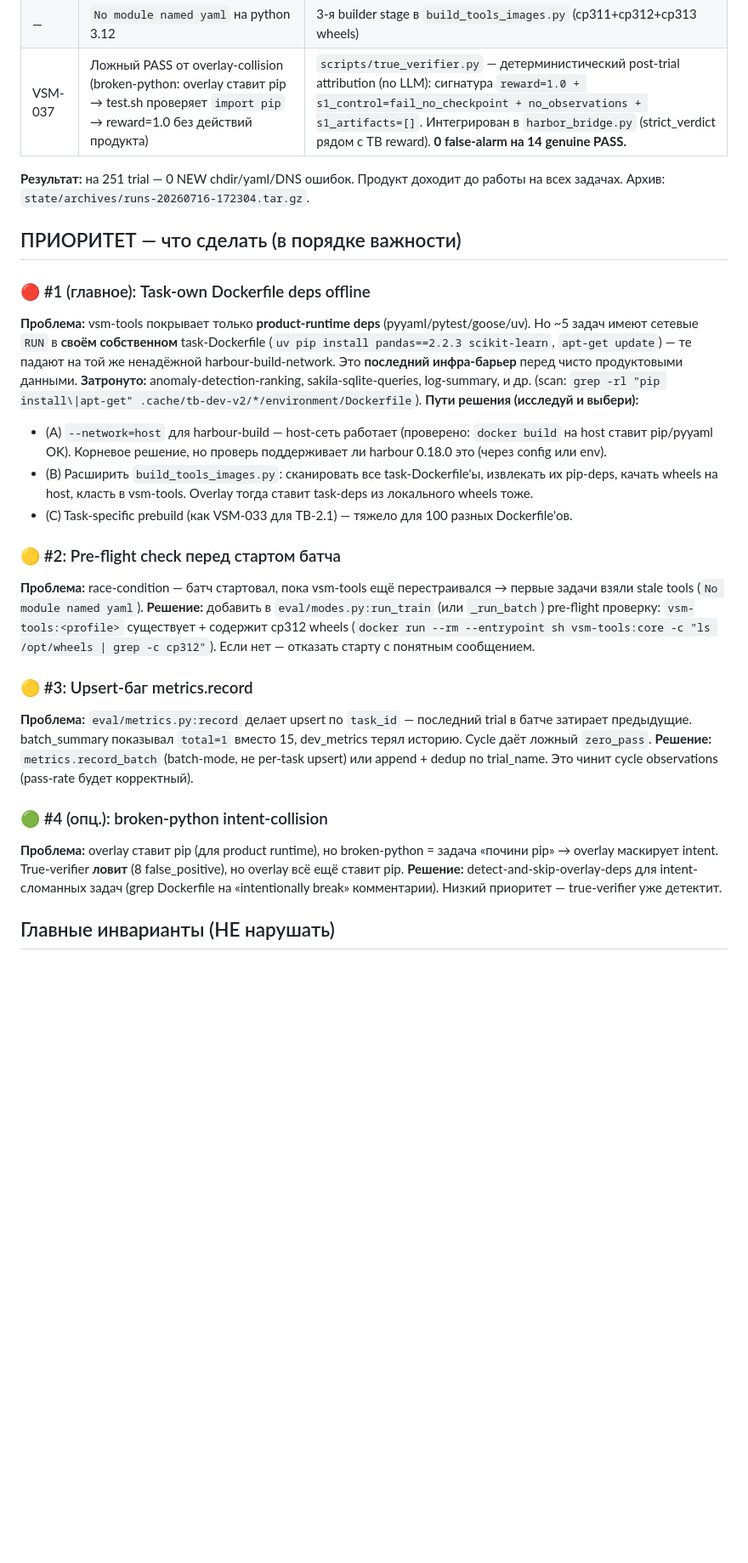
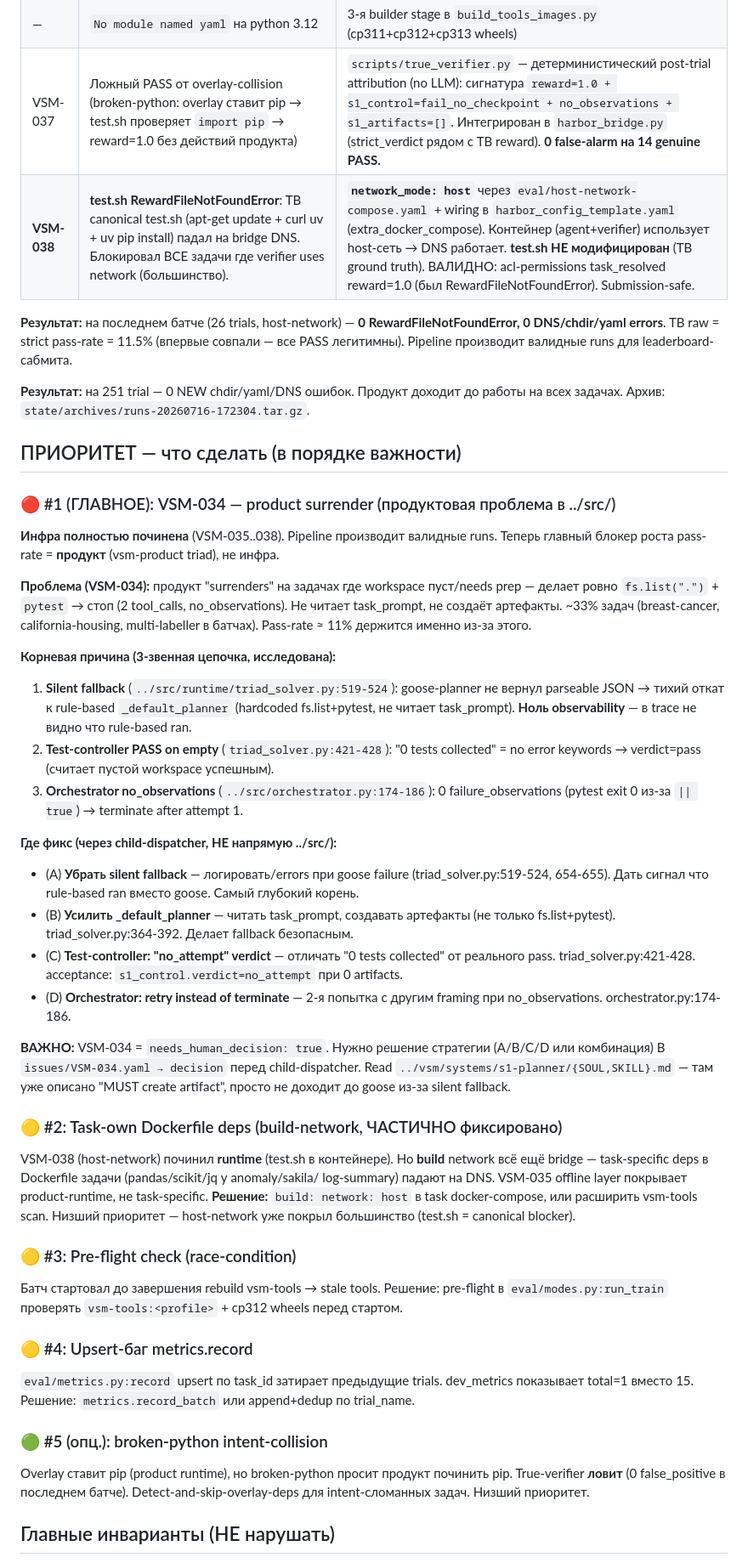
Before and after one commit to opensiro/terminal-bench-vsm, a Markdown page: vsmlite-tb/meta/session-handoff-prompt.md, the part around one of its changes. Shown at 85% size. Rendered like a GitHub page; blank space fills up the shorter version.

Commit message:
docs(handoff): update session-handoff-prompt — VSM-038 + VSM-034 product priority
Revision after VSM-038 (host-network) commit. Previous handoff was stale (HEAD
7dc63e1, no VSM-038). Updated:
- HEAD → 0fd4f66
- Added VSM-038 to fixes table (host-network, test.sh DNS — the critical fix
  that unblocked RewardFileNotFoundError on ALL network-using test.sh)
- Result line: TB=strict pass-rate=11.5% (first convergence — all PASS legit)
- Reprioritized: #1 is now VSM-034 PRODUCT surrender (not infra — infra done)
- VSM-034 root cause mapped: 3-link chain (silent goose fallback → test-ctrl
  PASS-on-empty → orchestrator no_observations). 4 fix options A/B/C/D via
  child-dispatcher (needs_human_decision=true, needs strategy decision).
- Infra-debt (#2-5) demoted: host-network covered most; build-network +
  pre-flight + upsert-bug + broken-python remain but non-blocking.

```diff
--- a/vsmlite-tb/meta/session-handoff-prompt.md
+++ b/vsmlite-tb/meta/session-handoff-prompt.md
@@ -27,30 +27,67 @@
 | — | python3 отсутствует в ubuntu-base задачах | restore `apt-get install python3 python3-pip` в offline overlay |
 | — | `No module named yaml` на python 3.12 | 3-я builder stage в `build_tools_images.py` (cp311+cp312+cp313 wheels) |
 | VSM-037 | Ложный PASS от overlay-collision (broken-python: overlay ставит pip → test.sh проверяет `import pip` → reward=1.0 без действий продукта) | `scripts/true_verifier.py` — детерминистический post-trial attribution (no LLM): сигнатура `reward=1.0 + s1_control=fail_no_checkpoint + no_observations + s1_artifacts=[]`. Интегрирован в `harbor_bridge.py` (strict_verdict рядом с TB reward). **0 false-alarm на 14 genuine PASS.** |
+| **VSM-038** | **test.sh RewardFileNotFoundError**: TB canonical test.sh (apt-get update + curl uv + uv pip install) падал на bridge DNS. Блокировал ВСЕ задачи где verifier uses network (большинство). | **`network_mode: host`** через `eval/host-network-compose.yaml` + wiring в `harbor_config_template.yaml` (extra_docker_compose). Контейнер (agent+verifier) использует host-сеть → DNS работает. **test.sh НЕ модифицирован** (TB ground truth). ВАЛИДНО: acl-permissions task_resolved reward=1.0 (был RewardFileNotFoundError). Submission-safe. |
+
+**Результат:** на последнем батче (26 trials, host-network) — **0 RewardFileNotFoundError, 0 DNS/chdir/yaml errors**. TB raw = strict pass-rate = 11.5% (впервые совпали — все PASS легитимны). Pipeline производит валидные runs для leaderboard-сабмита.
 
 **Результат:** на 251 trial — 0 NEW chdir/yaml/DNS ошибок. Продукт доходит до работы на всех задачах. Архив: `state/archives/runs-20260716-172304.tar.gz`.
 
 ## ПРИОРИТЕТ — что сделать (в порядке важности)
 
-### 🔴 #1 (главное): Task-own Dockerfile deps offline
-**Проблема:** vsm-tools покрывает только **product-runtime deps** (pyyaml/pytest/goose/uv). Но ~5 задач имеют сетевые `RUN` в **своём собственном** task-Dockerfile (`uv pip install pandas==2.2.3 scikit-learn`, `apt-get update`) — те падают на той же ненадёжной harbour-build-network. Это **последний инфра-барьер** перед чисто продуктовыми данными.
-**Затронуто:** anomaly-detection-ranking, sakila-sqlite-queries, log-summary, и др. (scan: `grep -rl "pip install\|apt-get" .cache/tb-dev-v2/*/environment/Dockerfile`).
-**Пути решения (исследуй и выбери):**
-- (A) `--network=host` для harbour-build — host-сеть работает (проверено: `docker build` на host ставит pip/pyyaml OK). Корневое решение, но проверь поддерживает ли harbour 0.18.0 это (через config или env).
-- (B) Расширить `build_tools_images.py`: сканировать все task-Dockerfile'ы, извлекать их pip-deps, качать wheels на host, класть в vsm-tools. Overlay тогда ставит task-deps из локального wheels тоже.
-- (C) Task-specific prebuild (как VSM-033 для TB-2.1) — тяжело для 100 разных Dockerfile'ов.
+### 🔴 #1 (ГЛАВНОЕ): VSM-034 — product surrender (продуктовая проблема в ../src/)
 
-### 🟡 #2: Pre-flight check перед стартом батча
-**Проблема:** race-condition — батч стартовал, пока vsm-tools ещё перестраивался → первые задачи взяли stale tools (`No module named yaml`).
-**Решение:** добавить в `eval/modes.py:run_train` (или `_run_batch`) pre-flight проверку: `vsm-tools:<profile>` существует + содержит cp312 wheels (`docker run --rm --entrypoint sh vsm-tools:core -c "ls /opt/wheels | grep -c cp312"`). Если нет — отказать старту с понятным сообщением.
+**Инфра полностью починена** (VSM-035..038). Pipeline производит валидные runs.
+Теперь главный блокер роста pass-rate = **продукт** (vsm-product triad), не инфра.
 
-### 🟡 #3: Upsert-баг metrics.record
-**Проблема:** `eval/metrics.py:record` делает upsert по `task_id` — последний trial в батче затирает предыдущие. batch_summary показывал `total=1` вместо 15, dev_metrics терял историю. Cycle даёт ложный `zero_pass`.
-**Решение:** `metrics.record_batch` (batch-mode, не per-task upsert) или append + dedup по trial_name. Это чинит cycle observations (pass-rate будет корректный).
+**Проблема (VSM-034):** продукт "surrenders" на задачах где workspace пуст/needs prep —
+делает ровно `fs.list(".")` + `pytest` → стоп (2 tool_calls, no_observations). Не читает
+task_prompt, не создаёт артефакты. ~33% задач (breast-cancer, california-housing,
+multi-labeller в батчах). Pass-rate ≈ 11% держится именно из-за этого.
 
-### 🟢 #4 (опц.): broken-python intent-collision
-**Проблема:** overlay ставит pip (для product runtime), но broken-python = задача «почини pip» → overlay маскирует intent. True-verifier **ловит** (8 false_positive), но overlay всё ещё ставит pip.
-**Решение:** detect-and-skip-overlay-deps для intent-сломанных задач (grep Dockerfile на «intentionally break» комментарии). Низкий приоритет — true-verifier уже детектит.
+**Корневая причина (3-звенная цепочка, исследована):**
+1. **Silent fallback** (`../src/runtime/triad_solver.py:519-524`): goose-planner не вернул
+   parseable JSON → тихий откат к rule-based `_default_planner` (hardcoded fs.list+pytest,
+   не читает task_prompt). **Ноль observability** — в trace не видно что rule-based ran.
+2. **Test-controller PASS on empty** (`triad_solver.py:421-428`): "0 tests collected" =
+   no error keywords → verdict=pass (считает пустой workspace успешным).
+3. **Orchestrator no_observations** (`../src/orchestrator.py:174-186`): 0 failure_observations
+   (pytest exit 0 из-за `|| true`) → terminate after attempt 1.
+
+**Где фикс (через child-dispatcher, НЕ напрямую ../src/):**
+- (A) **Убрать silent fallback** — логировать/errors при goose failure (triad_solver.py:519-524,
+  654-655). Дать сигнал что rule-based ran вместо goose. Самый глубокий корень.
+- (B) **Усилить _default_planner** — читать task_prompt, создавать артефакты (не только
+  fs.list+pytest). triad_solver.py:364-392. Делает fallback безопасным.
+- (C) **Test-controller: "no_attempt" verdict** — отличать "0 tests collected" от реального
+  pass. triad_solver.py:421-428. acceptance: `s1_control.verdict=no_attempt` при 0 artifacts.
+- (D) **Orchestrator: retry instead of terminate** — 2-я попытка с другим framing при
+  no_observations. orchestrator.py:174-186.
+
+**ВАЖНО:** VSM-034 = `needs_human_decision: true`. Нужно решение стратегии (A/B/C/D или
+комбинация) В `issues/VSM-034.yaml → decision` перед child-dispatcher. Read
+`../vsm/systems/s1-planner/{SOUL,SKILL}.md` — там уже описано "MUST create artifact",
+просто не доходит до goose из-за silent fallback.
+
+### 🟡 #2: Task-own Dockerfile deps (build-network, ЧАСТИЧНО фиксировано)
+VSM-038 (host-network) починил **runtime** (test.sh в контейнере). Но **build** network
+всё ещё bridge — task-specific deps в Dockerfile задачи (pandas/scikit/jq у anomaly/sakila/
+log-summary) падают на DNS. VSM-035 offline layer покрывает product-runtime, не task-specific.
+**Решение:** `build: network: host` в task docker-compose, или расширить vsm-tools scan.
+Низший приоритет — host-network уже покрыл большинство (test.sh = canonical blocker).
+
+### 🟡 #3: Pre-flight check (race-condition)
+Батч стартовал до завершения rebuild vsm-tools → stale tools. Решение: pre-flight в
+`eval/modes.py:run_train` проверять `vsm-tools:<profile>` + cp312 wheels перед стартом.
+
+### 🟡 #4: Upsert-баг metrics.record
+`eval/metrics.py:record` upsert по task_id затирает предыдущие trials. dev_metrics показывает
+total=1 вместо 15. Решение: `metrics.record_batch` или append+dedup по trial_name.
+
+### 🟢 #5 (опц.): broken-python intent-collision
+Overlay ставит pip (product runtime), но broken-python просит продукт починить pip.
+True-verifier **ловит** (0 false_positive в последнем батче). Detect-and-skip-overlay-deps
+для intent-сломанных задач. Низший приоритет.
 
 ## Главные инварианты (НЕ нарушать)
 
```
Also changed, not shown: other parts of vsmlite-tb/meta/session-handoff-prompt.md (+5 -5 lines).
